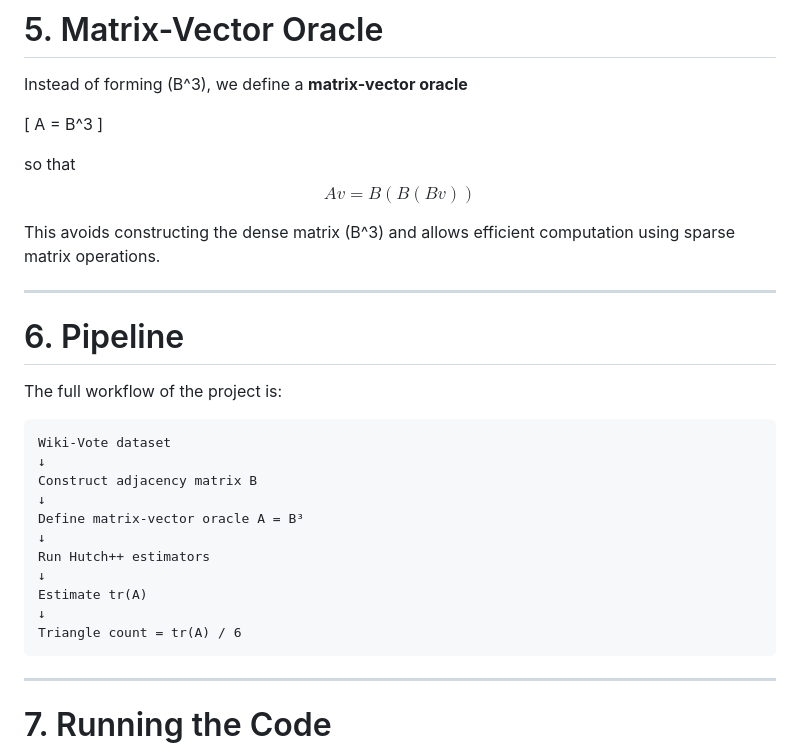
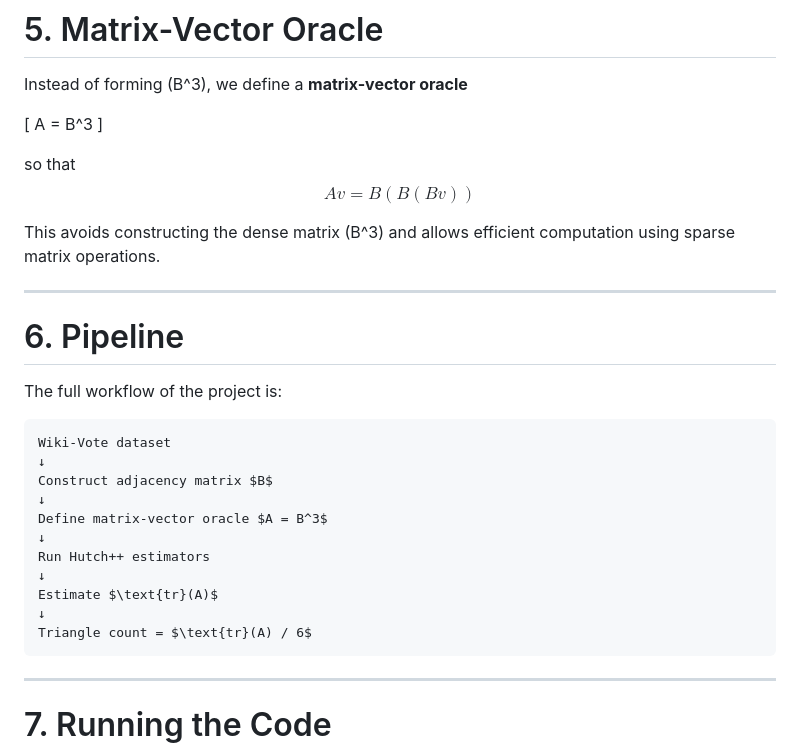
Before and after one commit to Ztang-Yit-Xiaang/Matrix-vector_queries_estimation, a Markdown page: README.md, the part around one of its changes. Rendered like a GitHub page.

Commit message:
Fix LaTeX formatting in README.md

````diff
--- a/README.md
+++ b/README.md
@@ -149,9 +143,7 @@ A = B^3
 \]
 
 so that
-$$
-Av = B(B(Bv))
-$$
+$$Av = B(B(Bv))$$
 
 
 This avoids constructing the dense matrix \(B^3\) and allows efficient computation using sparse matrix operations.
@@ -165,15 +157,15 @@ The full workflow of the project is:
 ```
 Wiki-Vote dataset
 ↓
-Construct adjacency matrix B
+Construct adjacency matrix $B$
 ↓
-Define matrix-vector oracle A = B³
+Define matrix-vector oracle $A = B^3$
 ↓
 Run Hutch++ estimators
 ↓
-Estimate tr(A)
+Estimate $\text{tr}(A)$
 ↓
-Triangle count = tr(A) / 6
+Triangle count = $\text{tr}(A) / 6$
 ```
 
 ---
````
Also changed, not shown: other parts of README.md (+15 -21 lines).
